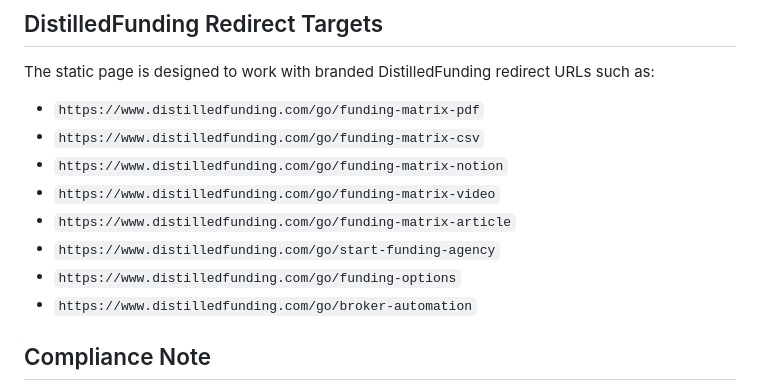
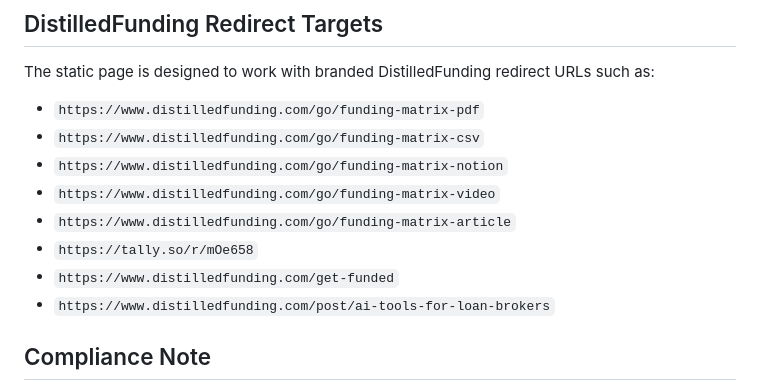
Before and after one commit to JFeimster/funding-product-matrix, a Markdown page: README.md, the part around the change. Rendered like a GitHub page.

Commit message:
Refresh canonical build-machine CTA links

```diff
--- a/README.md
+++ b/README.md
@@ -187,9 +187,9 @@ The static page is designed to work with branded DistilledFunding redirect URLs
 - `https://www.distilledfunding.com/go/funding-matrix-notion`
 - `https://www.distilledfunding.com/go/funding-matrix-video`
 - `https://www.distilledfunding.com/go/funding-matrix-article`
-- `https://www.distilledfunding.com/go/start-funding-agency`
-- `https://www.distilledfunding.com/go/funding-options`
-- `https://www.distilledfunding.com/go/broker-automation`
+- `https://tally.so/r/mOe658`
+- `https://www.distilledfunding.com/get-funded`
+- `https://www.distilledfunding.com/post/ai-tools-for-loan-brokers`
 
 ## Compliance Note
 
```
